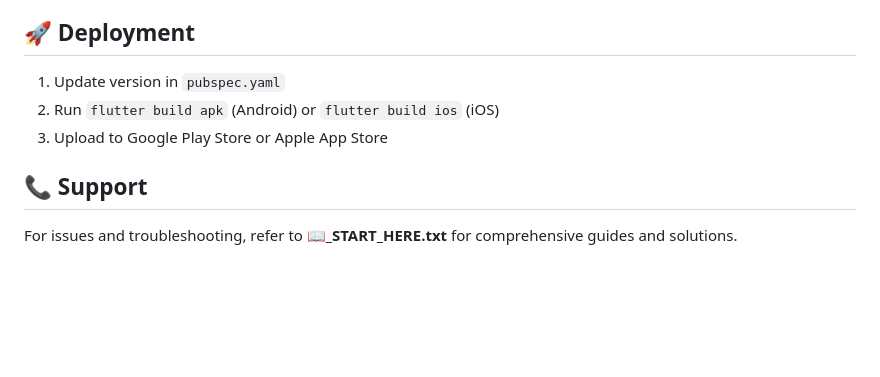
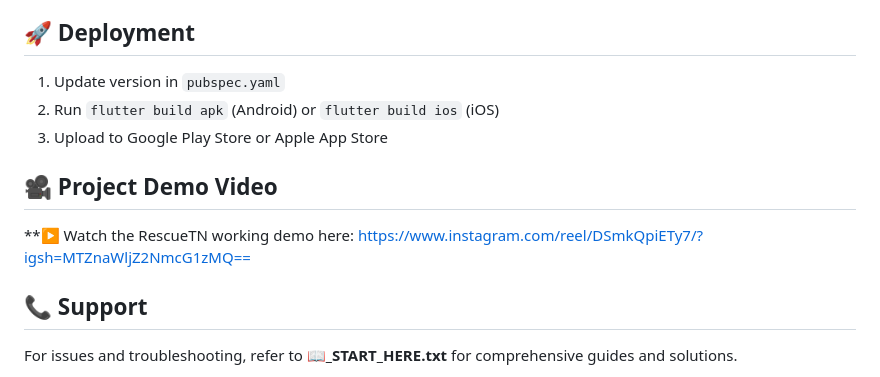
Before and after one commit to rescuetn/Rescue_TN-Mobile_App, a Markdown page: README.md, the part around the change. Rendered like a GitHub page; blank space fills up the shorter version.

Commit message:
Add project demo video link to README
Added a section for project demo video in README.

```diff
--- a/README.md
+++ b/README.md
@@ -96,6 +96,11 @@ For detailed setup and usage instructions, see **📖_START_HERE.txt**
 2. Run `flutter build apk` (Android) or `flutter build ios` (iOS)
 3. Upload to Google Play Store or Apple App Store
 
+## 🎥 Project Demo Video
+
+**▶️ Watch the RescueTN working demo here:
+https://www.instagram.com/reel/DSmkQpiETy7/?igsh=MTZnaWljZ2NmcG1zMQ==
+
 ## 📞 Support
 
 For issues and troubleshooting, refer to **📖_START_HERE.txt** for comprehensive guides and solutions.
```
